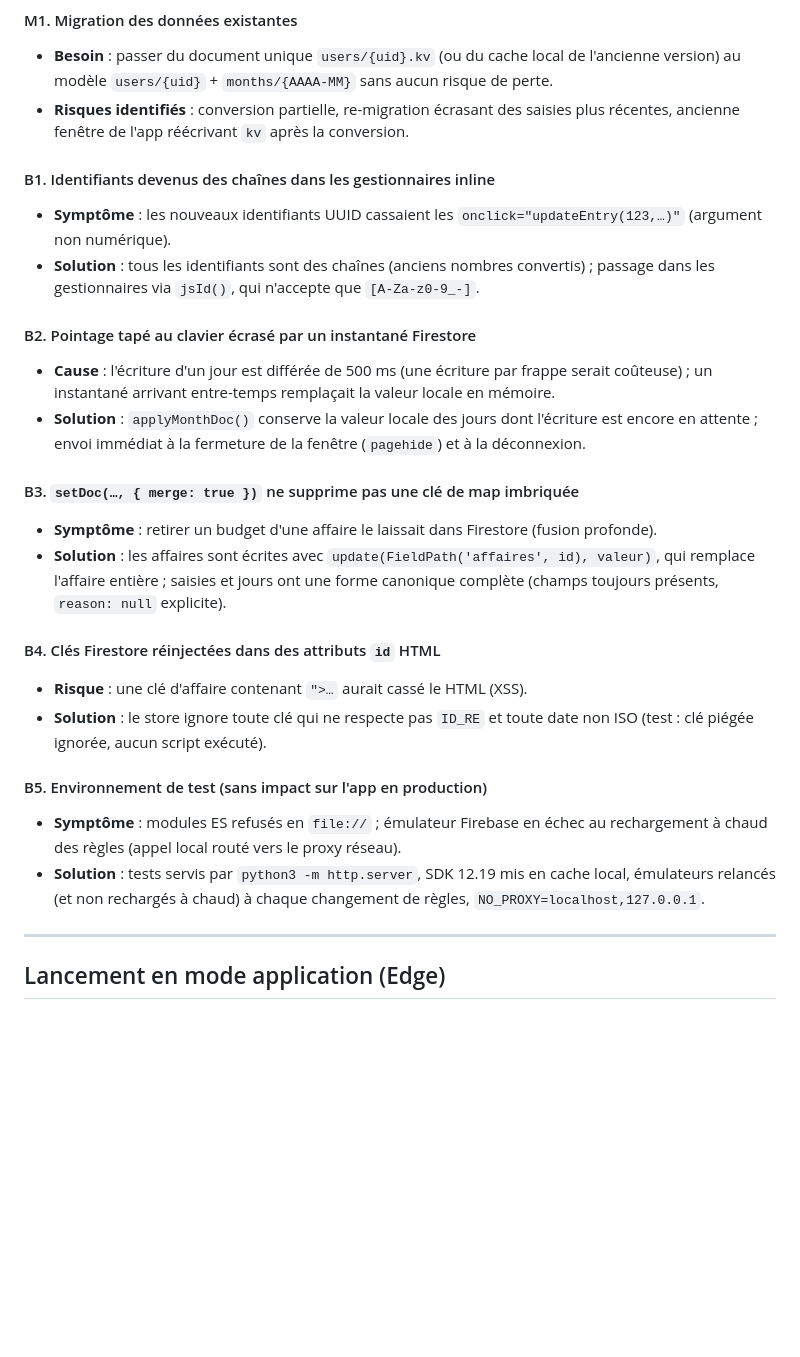
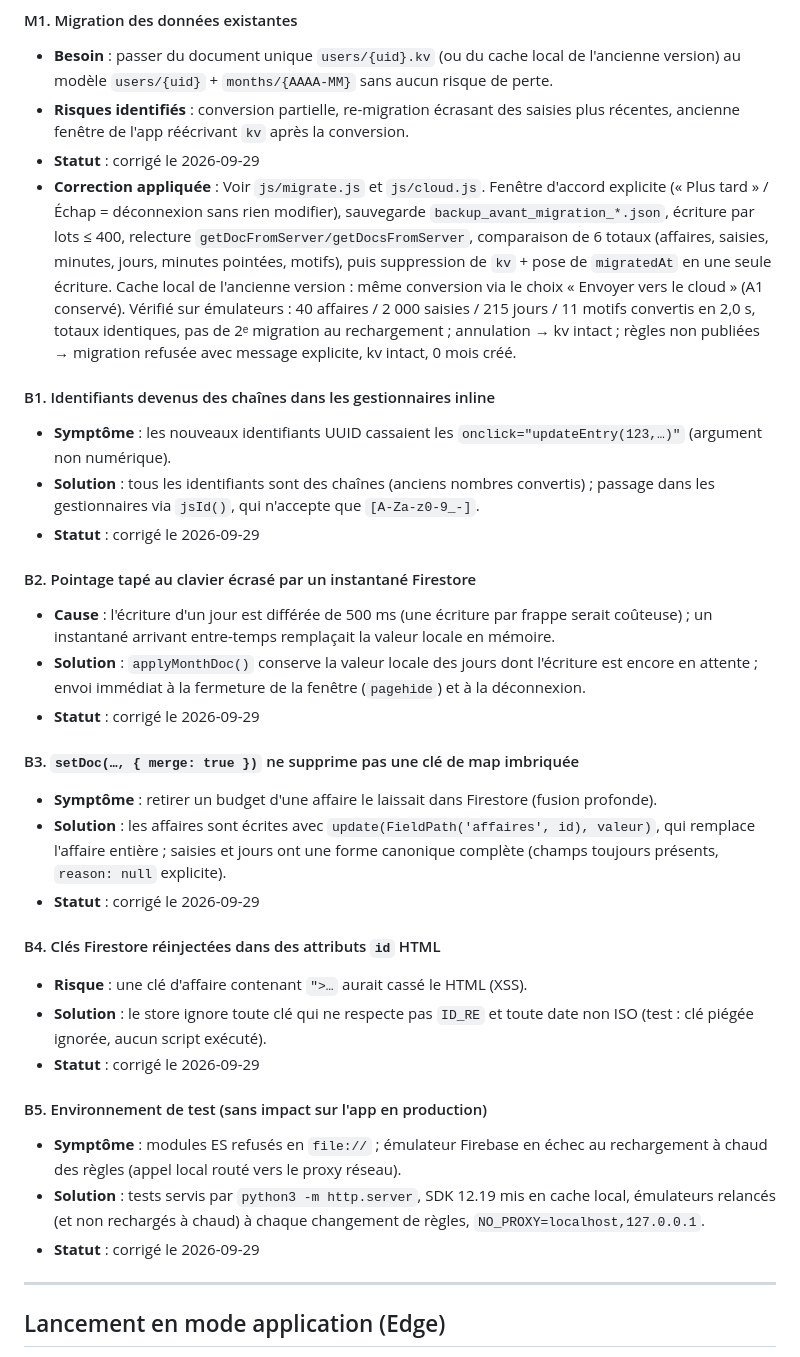
Before and after one commit to corentindebritocanica-cloud/TIME-WORK, a Markdown page: Problème rencontrés.md, the part around the change. GitHub-like rendering; blank space fills up the shorter version.

```diff
--- a/Problème rencontrés.md
+++ b/Problème rencontrés.md
@@ -165,26 +165,33 @@ Statut de tous les points : **ouvert** (aucun code modifié lors de l'audit).
 #### M1. Migration des données existantes
 - **Besoin** : passer du document unique `users/{uid}.kv` (ou du cache local de l'ancienne version) au modèle `users/{uid}` + `months/{AAAA-MM}` sans aucun risque de perte.
 - **Risques identifiés** : conversion partielle, re-migration écrasant des saisies plus récentes, ancienne fenêtre de l'app réécrivant `kv` après la conversion.
+- **Statut** : corrigé le 2026-09-29
+- **Correction appliquée** : Voir `js/migrate.js` et `js/cloud.js`. Fenêtre d'accord explicite (« Plus tard » / Échap = déconnexion sans rien modifier), sauvegarde `backup_avant_migration_*.json`, écriture par lots ≤ 400, relecture `getDocFromServer/getDocsFromServer`, comparaison de 6 totaux (affaires, saisies, minutes, jours, minutes pointées, motifs), puis suppression de `kv` + pose de `migratedAt` en une seule écriture. Cache local de l'ancienne version : même conversion via le choix « Envoyer vers le cloud » (A1 conservé). Vérifié sur émulateurs : 40 affaires / 2 000 saisies / 215 jours / 11 motifs convertis en 2,0 s, totaux identiques, pas de 2ᵉ migration au rechargement ; annulation → kv intact ; règles non publiées → migration refusée avec message explicite, kv intact, 0 mois créé.
 
 #### B1. Identifiants devenus des chaînes dans les gestionnaires inline
 - **Symptôme** : les nouveaux identifiants UUID cassaient les `onclick="updateEntry(123,…)"` (argument non numérique).
 - **Solution** : tous les identifiants sont des chaînes (anciens nombres convertis) ; passage dans les gestionnaires via `jsId()`, qui n'accepte que `[A-Za-z0-9_-]`.
+- **Statut** : corrigé le 2026-09-29
 
 #### B2. Pointage tapé au clavier écrasé par un instantané Firestore
 - **Cause** : l'écriture d'un jour est différée de 500 ms (une écriture par frappe serait coûteuse) ; un instantané arrivant entre-temps remplaçait la valeur locale en mémoire.
 - **Solution** : `applyMonthDoc()` conserve la valeur locale des jours dont l'écriture est encore en attente ; envoi immédiat à la fermeture de la fenêtre (`pagehide`) et à la déconnexion.
+- **Statut** : corrigé le 2026-09-29
 
 #### B3. `setDoc(…, { merge: true })` ne supprime pas une clé de map imbriquée
 - **Symptôme** : retirer un budget d'une affaire le laissait dans Firestore (fusion profonde).
 - **Solution** : les affaires sont écrites avec `update(FieldPath('affaires', id), valeur)`, qui remplace l'affaire entière ; saisies et jours ont une forme canonique complète (champs toujours présents, `reason: null` explicite).
+- **Statut** : corrigé le 2026-09-29
 
 #### B4. Clés Firestore réinjectées dans des attributs `id` HTML
 - **Risque** : une clé d'affaire contenant `">…` aurait cassé le HTML (XSS).
 - **Solution** : le store ignore toute clé qui ne respecte pas `ID_RE` et toute date non ISO (test : clé piégée ignorée, aucun script exécuté).
+- **Statut** : corrigé le 2026-09-29
 
 #### B5. Environnement de test (sans impact sur l'app en production)
 - **Symptôme** : modules ES refusés en `file://` ; émulateur Firebase en échec au rechargement à chaud des règles (appel local routé vers le proxy réseau).
 - **Solution** : tests servis par `python3 -m http.server`, SDK 12.19 mis en cache local, émulateurs relancés (et non rechargés à chaud) à chaque changement de règles, `NO_PROXY=localhost,127.0.0.1`.
+- **Statut** : corrigé le 2026-09-29
 
 ---
 
```
Also changed, not shown: AUDIT-2026-09-29.md (+1 -1 lines), README.md (+1 -0 lines).
